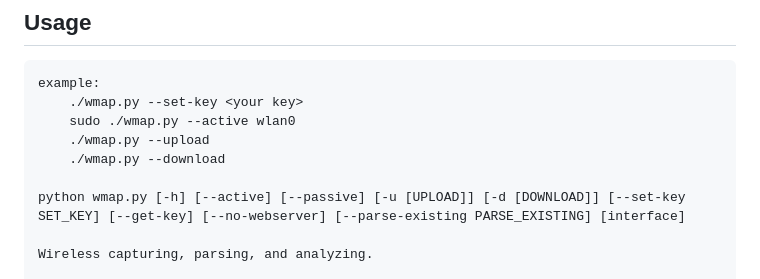
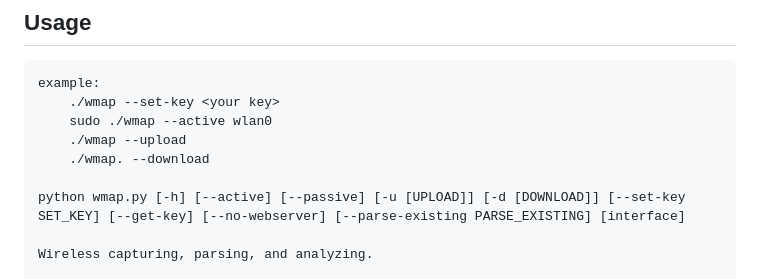
Before and after one commit to chungoid/wmap, a Markdown page: README.md, the part around the change. Rendered like a GitHub page.

Commit message:
refining

````diff
--- a/README.md
+++ b/README.md
@@ -20,10 +20,10 @@ pip install -r requirements.txt
 ## Usage
 ```
 example:
-    ./wmap.py --set-key <your key>
-    sudo ./wmap.py --active wlan0
-    ./wmap.py --upload
-    ./wmap.py --download
+    ./wmap --set-key <your key>
+    sudo ./wmap --active wlan0
+    ./wmap --upload
+    ./wmap. --download
 
 python wmap.py [-h] [--active] [--passive] [-u [UPLOAD]] [-d [DOWNLOAD]] [--set-key SET_KEY] [--get-key] [--no-webserver] [--parse-existing PARSE_EXISTING] [interface]
 
````
